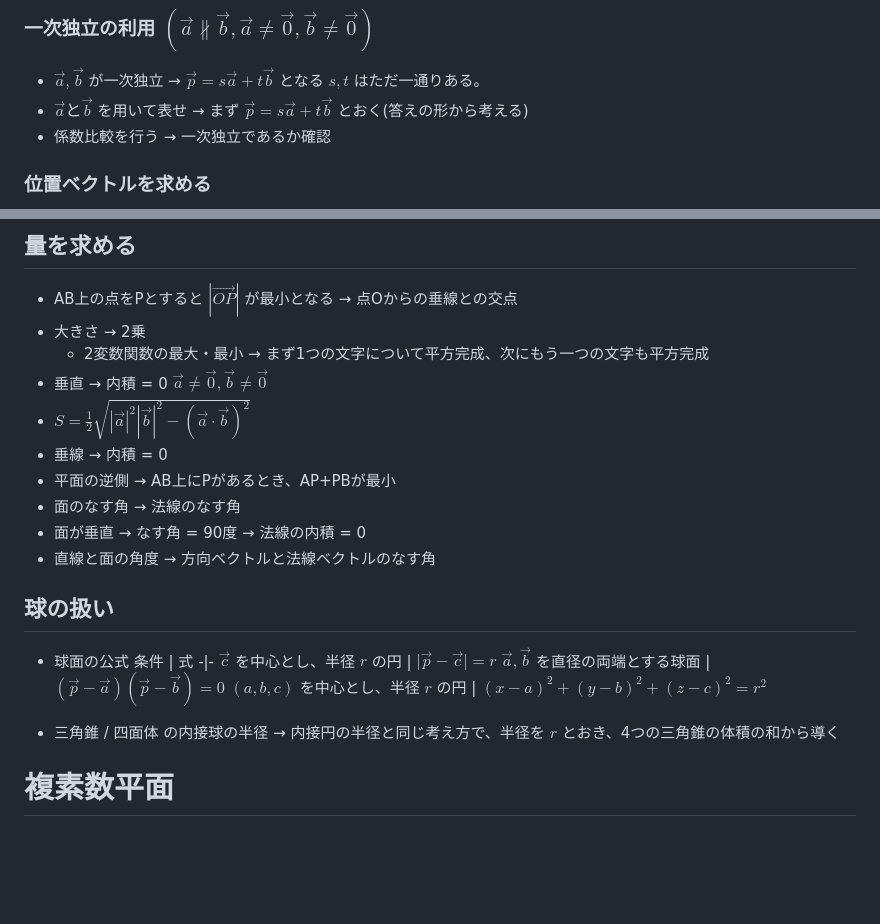
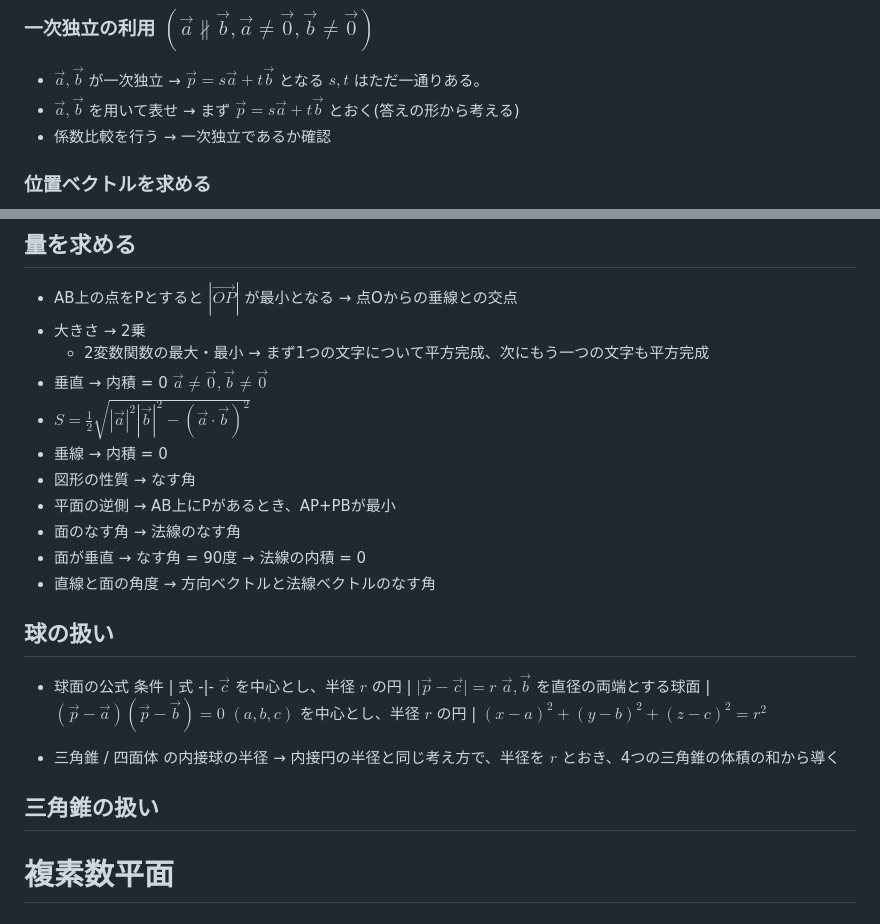
Before and after one commit to maguronoosushi0807/MD26, a Markdown page: math/数学C.md, 2 parts joined by grey strips. Drawn GitHub-style; blank space fills up the shorter version.

```diff
--- a/math/数学C.md
+++ b/math/数学C.md
@@ -36,7 +36,7 @@
 
 ### 一次独立の利用 $( \vec{a} \not\parallel \vec{b},　\vec{a} \neq \vec{0},　 \vec{b} \neq \vec{0} )$
 - $\vec{a}, \vec{b}$ が一次独立 → $\vec{p} = s\vec{a} + t\vec{b}$ となる $s,t$ はただ一通りある。
-- $\vec{a} と \vec{b}$ を用いて表せ → まず $\vec{p} = s\vec{a} + t\vec{b}$ とおく(答えの形から考える)
+- $\vec{a},  \vec{b}$ を用いて表せ → まず $\vec{p} = s\vec{a} + t\vec{b}$ とおく(答えの形から考える)
 - 係数比較を行う → 一次独立であるか確認
 
 ### 位置ベクトルを求める
@@ -198,6 +193,7 @@
 - 垂直 → 内積 = 0 $\vec{a} \neq \vec{0}, \vec{b} \neq \vec{0}$
 - $S = \frac{1}{2}\sqrt{|\vec{a}|^2|\vec{b}|^2 - (\vec{a}\cdot\vec{b})^2}$
 - 垂線 → 内積 = 0
+- 図形の性質 → なす角
 - 平面の逆側 → AB上にPがあるとき、AP+PBが最小
 - 面のなす角 → 法線のなす角
 - 面が垂直 → なす角 = 90度 → 法線の内積 = 0
@@ -213,7 +209,7 @@
 
 - 三角錐 / 四面体 の内接球の半径 → 内接円の半径と同じ考え方で、半径を $r$ とおき、4つの三角錐の体積の和から導く
 
-
+## 三角錐の扱い
 
 
 
```
Also changed, not shown: other parts of math/数学C.md (+25 -30 lines).
